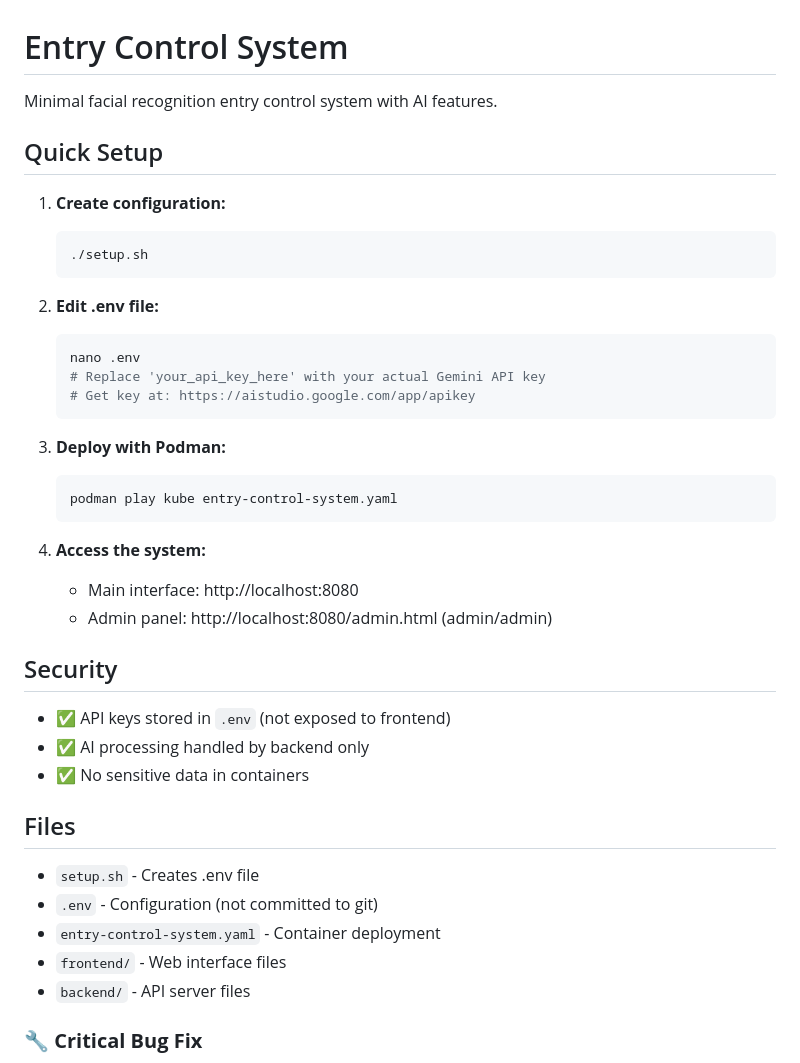
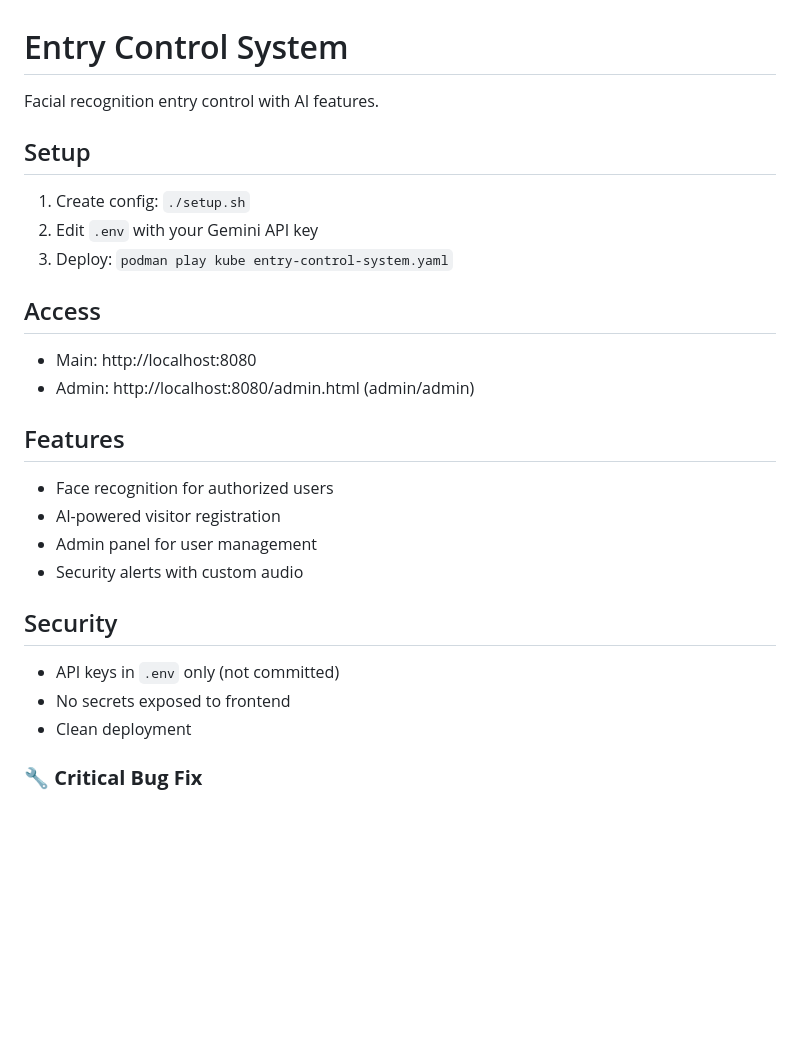
Before and after one commit to geortick/entry-control-system, a Markdown page: README.md, the part around the change. GitHub-like rendering; blank space fills up the shorter version.

Commit message:
📝 Create truly minimal README
- Replace complex documentation with simple, clear instructions
- Focus on essential setup steps only
- Clean, professional format
- Quick access URLs and basic features
- Removed all unnecessary complexity and outdated information

Structure:
- Setup (3 simple steps)
- Access URLs
- Core features overview
- Security highlights

Perfect for minimal deployment approach.

````diff
--- a/README.md
+++ b/README.md
@@ -1,43 +1,30 @@
 # Entry Control System
 
-Minimal facial recognition entry control system with AI features.
+Facial recognition entry control with AI features.
 
-## Quick Setup
+## Setup
 
-1. **Create configuration:**
-   ```bash
-   ./setup.sh
-   ```
+1. Create config: `./setup.sh`
+2. Edit `.env` with your Gemini API key
+3. Deploy: `podman play kube entry-control-system.yaml`
 
-2. **Edit .env file:**
-   ```bash
-   nano .env
-   # Replace 'your_api_key_here' with your actual Gemini API key
-   # Get key at: https://aistudio.google.com/app/apikey
-   ```
+## Access
 
-3. **Deploy with Podman:**
-   ```bash
-   podman play kube entry-control-system.yaml
-   ```
+- Main: http://localhost:8080
+- Admin: http://localhost:8080/admin.html (admin/admin)
 
-4. **Access the system:**
-   - Main interface: http://localhost:8080
-   - Admin panel: http://localhost:8080/admin.html (admin/admin)
+## Features
+
+- Face recognition for authorized users
+- AI-powered visitor registration
+- Admin panel for user management
+- Security alerts with custom audio
 
 ## Security
 
-- ✅ API keys stored in `.env` (not exposed to frontend)
-- ✅ AI processing handled by backend only
-- ✅ No sensitive data in containers
-
-## Files
-
-- `setup.sh` - Creates .env file
-- `.env` - Configuration (not committed to git)
-- `entry-control-system.yaml` - Container deployment
-- `frontend/` - Web interface files
-- `backend/` - API server files
+- API keys in `.env` only (not committed)
+- No secrets exposed to frontend
+- Clean deployment
 
 ### 🔧 **Critical Bug Fix**
 - **🛡️ Fixed Duplicate Registration Bug**: AI visitor registration no longer creates duplicate entries
````
